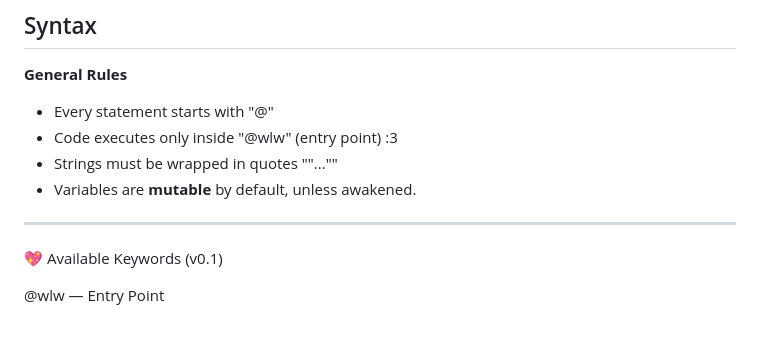
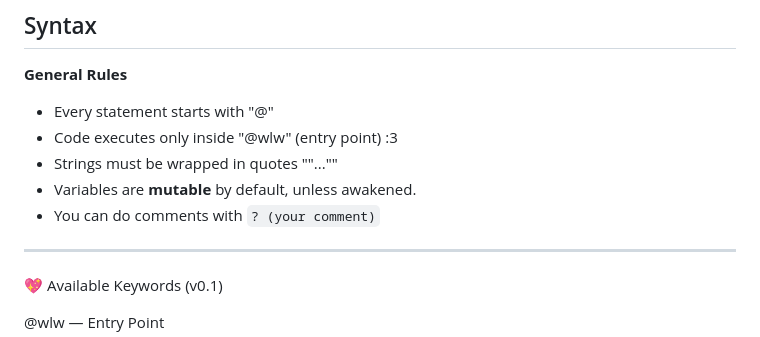
Before and after one commit to Kazooki123/yurilang, a Markdown page: README.md, the part around the change. Rendered like a GitHub page.

```diff
--- a/README.md
+++ b/README.md
@@ -15,6 +15,7 @@ YuriLang (Yuri + Language) is an esoteric programming language with Yuri charact
 - Code executes only inside "@wlw" (entry point) :3
 - Strings must be wrapped in quotes ""...""
 - Variables are **mutable** by default, unless awakened.
+- You can do comments with `? (your comment)`
 
 ---
 
```
